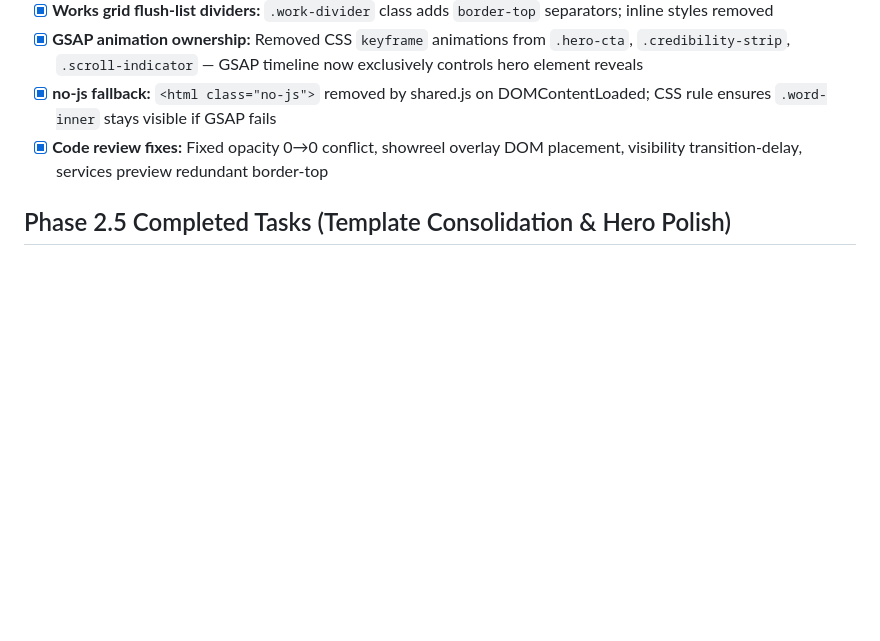
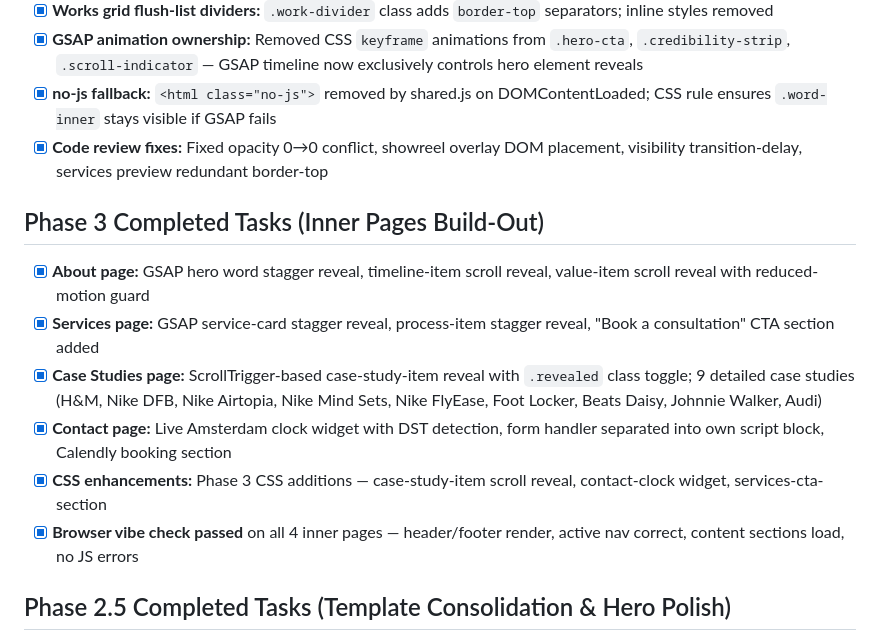
Before and after one commit to DogEatDogStudio/sofia-bodger-portfolio, a Markdown page: agent/PROJECT_STATE.md, the part around one of its changes. GitHub-like rendering; blank space fills up the shorter version.

Commit message:
Update PROJECT_STATE.md: mark Phase 3 complete

```diff
--- a/agent/PROJECT_STATE.md
+++ b/agent/PROJECT_STATE.md
@@ -80,6 +80,14 @@
 - [x] **no-js fallback:** `<html class="no-js">` removed by shared.js on DOMContentLoaded; CSS rule ensures `.word-inner` stays visible if GSAP fails
 - [x] **Code review fixes:** Fixed opacity 0→0 conflict, showreel overlay DOM placement, visibility transition-delay, services preview redundant border-top
 
+## Phase 3 Completed Tasks (Inner Pages Build-Out)
+- [x] **About page:** GSAP hero word stagger reveal, timeline-item scroll reveal, value-item scroll reveal with reduced-motion guard
+- [x] **Services page:** GSAP service-card stagger reveal, process-item stagger reveal, "Book a consultation" CTA section added
+- [x] **Case Studies page:** ScrollTrigger-based case-study-item reveal with `.revealed` class toggle; 9 detailed case studies (H&M, Nike DFB, Nike Airtopia, Nike Mind Sets, Nike FlyEase, Foot Locker, Beats Daisy, Johnnie Walker, Audi)
+- [x] **Contact page:** Live Amsterdam clock widget with DST detection, form handler separated into own script block, Calendly booking section
+- [x] **CSS enhancements:** Phase 3 CSS additions — case-study-item scroll reveal, contact-clock widget, services-cta-section
+- [x] **Browser vibe check passed** on all 4 inner pages — header/footer render, active nav correct, content sections load, no JS errors
+
 ## Phase 2.5 Completed Tasks (Template Consolidation & Hero Polish)
 - [x] **Hero video replaced (interim):** Broken Mixkit CDN video replaced with high-quality Unsplash still image (`photo-1497366216548`) with Ken Burns parallax animation. **Note:** Brief calls for showreel video bg — this is an interim solution; final showreel video to be sourced in Phase 3.
 - [x] **Scroll parallax:** GSAP ScrollTrigger translates `.index-hero .background` at 18% scroll speed (`scrub: 0.5`) for depth effect; hero content fades out on scroll (`opacity: 0, y: -60` at 60% scroll)
```
Also changed, not shown: other parts of agent/PROJECT_STATE.md (+10 -10 lines).
